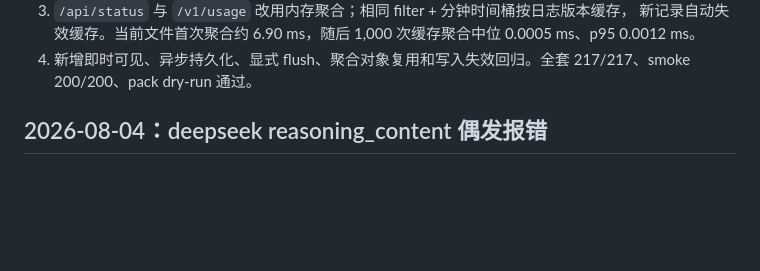
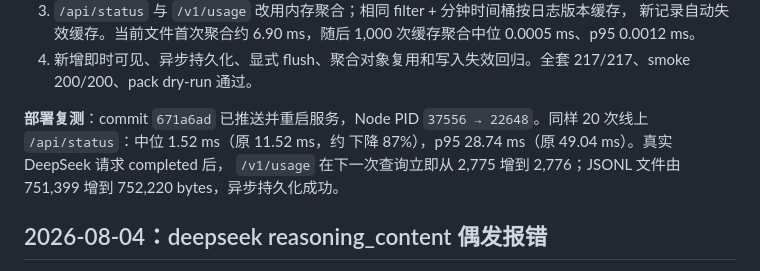
Before and after one commit to chengzhuo5/opencode-api-adapter, a Markdown page: MEMORY.md, the part around the change. Rendered like a GitHub page; blank space fills up the shorter version.

Commit message:
docs: record usage store performance gains

```diff
--- a/MEMORY.md
+++ b/MEMORY.md
@@ -215,6 +215,12 @@ conversation/prefix/tool/provider 四类 HMAC 指纹齐全、`ok:true / error:nu
    0.0005 ms、p95 0.0012 ms。
 4. 新增即时可见、异步持久化、显式 flush、聚合对象复用和写入失效回归。全套
    217/217、smoke 200/200、pack dry-run 通过。
+
+**部署复测**：commit `671a6ad` 已推送并重启服务，Node PID
+`37556 → 22648`。同样 20 次线上 `/api/status`：中位 1.52 ms（原 11.52 ms，约
+下降 87%），p95 28.74 ms（原 49.04 ms）。真实 DeepSeek 请求 completed 后，
+`/v1/usage` 在下一次查询立即从 2,775 增到 2,776；JSONL 文件由 751,399 增到
+752,220 bytes，异步持久化成功。
 
 ## 2026-08-04：deepseek reasoning_content 偶发报错
 
```
